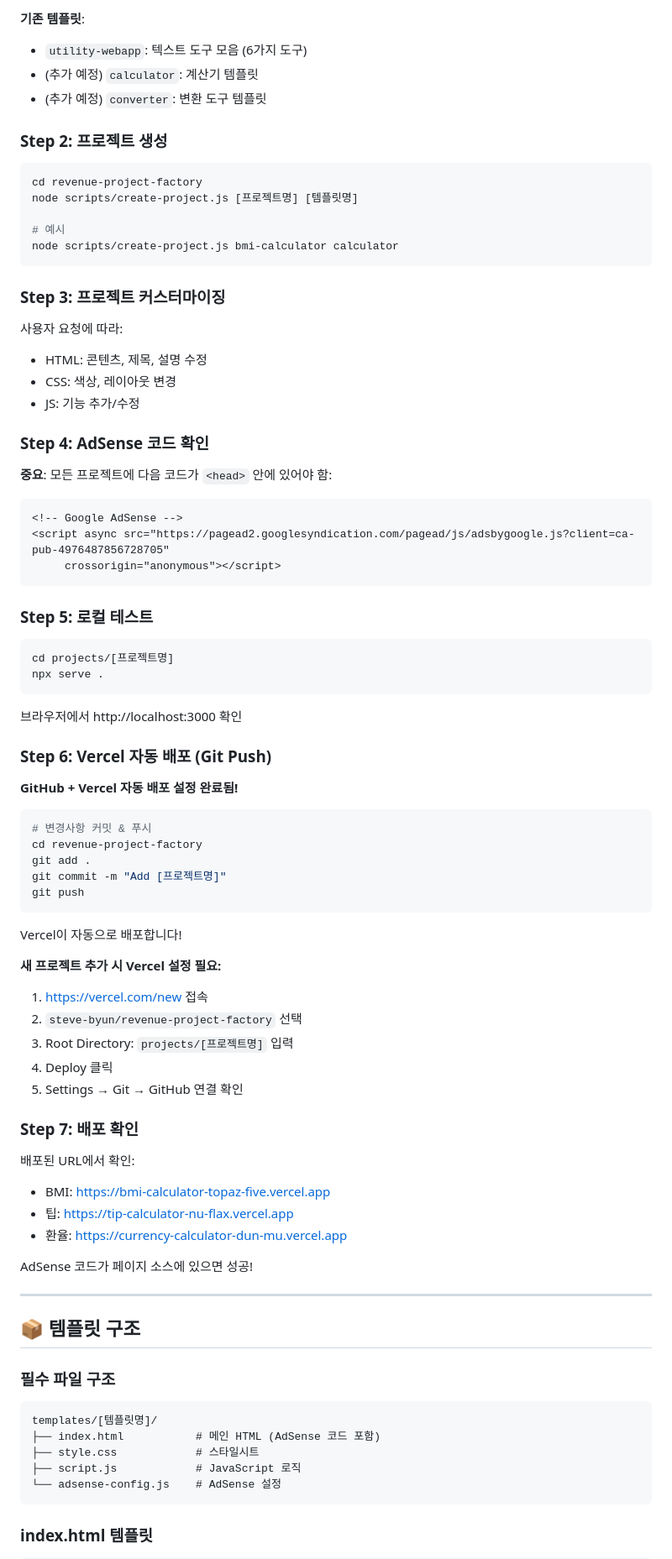
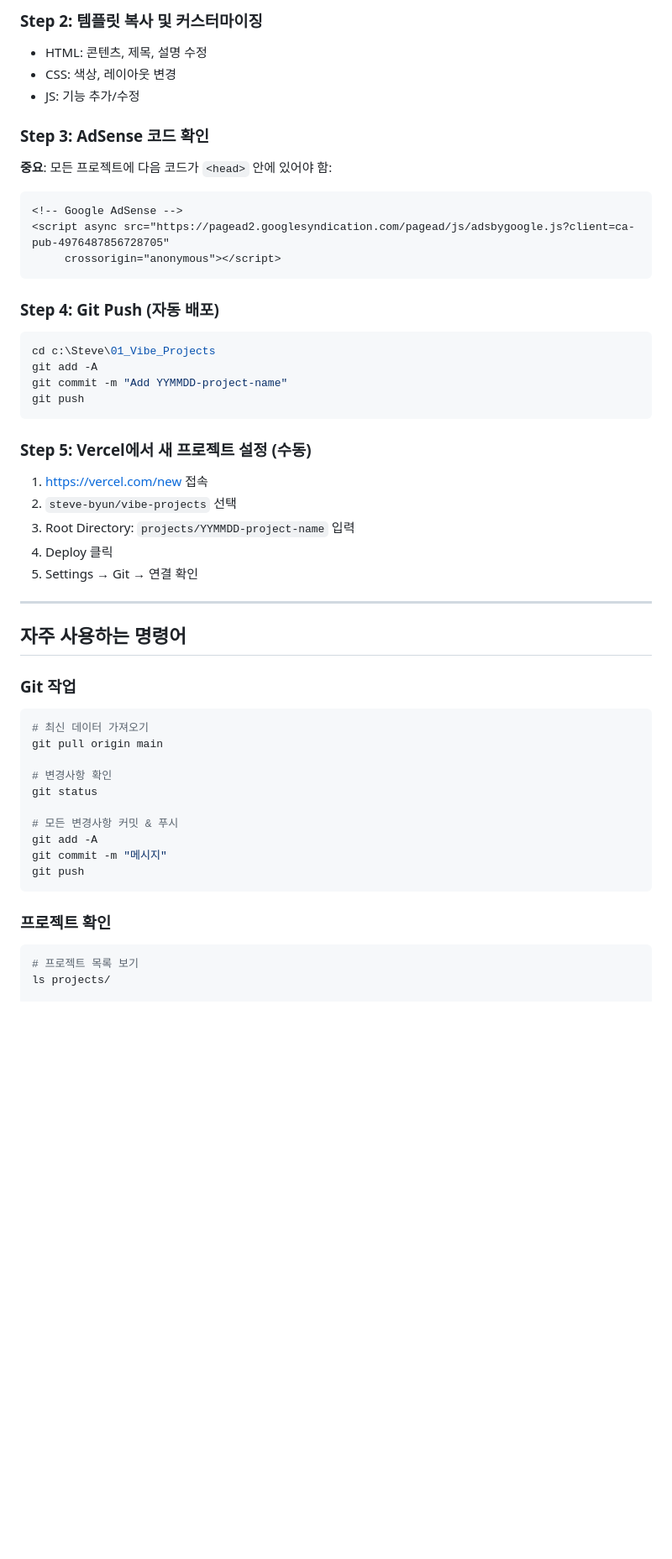
Before and after one commit to steve-byun/vibe-projects, a Markdown page: .claude/MASTER_GUIDE.md, the part around one of its changes. Shown at 84% size. Rendered like a GitHub page; blank space fills up the shorter version.

````diff
--- a/.claude/MASTER_GUIDE.md
+++ b/.claude/MASTER_GUIDE.md
@@ -44,26 +84,11 @@ ls revenue-project-factory/templates/
 ```
 
-**기존 템플릿**:
-- `utility-webapp`: 텍스트 도구 모음 (6가지 도구)
-- (추가 예정) `calculator`: 계산기 템플릿
-- (추가 예정) `converter`: 변환 도구 템플릿
-
-### Step 2: 프로젝트 생성
-```bash
-cd revenue-project-factory
-node scripts/create-project.js [프로젝트명] [템플릿명]
-
-# 예시
-node scripts/create-project.js bmi-calculator calculator
-```
-
-### Step 3: 프로젝트 커스터마이징
-사용자 요청에 따라:
+### Step 2: 템플릿 복사 및 커스터마이징
 - HTML: 콘텐츠, 제목, 설명 수정
 - CSS: 색상, 레이아웃 변경
 - JS: 기능 추가/수정
 
-### Step 4: AdSense 코드 확인
+### Step 3: AdSense 코드 확인
 **중요**: 모든 프로젝트에 다음 코드가 `<head>` 안에 있어야 함:
 
 ```html
@@ -72,56 +97,41 @@ node scripts/create-project.js bmi-calculator calculator
      crossorigin="anonymous"></script>
 ```
 
-### Step 5: 로컬 테스트
+### Step 4: Git Push (자동 배포)
 ```bash
-cd projects/[프로젝트명]
-npx serve .
-```
-
-브라우저에서 http://localhost:3000 확인
-
-### Step 6: Vercel 자동 배포 (Git Push)
-
-**GitHub + Vercel 자동 배포 설정 완료됨!**
-
-```bash
-# 변경사항 커밋 & 푸시
-cd revenue-project-factory
-git add .
-git commit -m "Add [프로젝트명]"
+cd c:\Steve\01_Vibe_Projects
+git add -A
+git commit -m "Add YYMMDD-project-name"
 git push
 ```
 
-Vercel이 자동으로 배포합니다!
-
-**새 프로젝트 추가 시 Vercel 설정 필요:**
+### Step 5: Vercel에서 새 프로젝트 설정 (수동)
 1. https://vercel.com/new 접속
-2. `steve-byun/revenue-project-factory` 선택
-3. Root Directory: `projects/[프로젝트명]` 입력
+2. `steve-byun/vibe-projects` 선택
+3. Root Directory: `projects/YYMMDD-project-name` 입력
 4. Deploy 클릭
-5. Settings → Git → GitHub 연결 확인
-
-### Step 7: 배포 확인
-
-배포된 URL에서 확인:
-- BMI: https://bmi-calculator-topaz-five.vercel.app
-- 팁: https://tip-calculator-nu-flax.vercel.app
-- 환율: https://currency-calculator-dun-mu.vercel.app
-
-AdSense 코드가 페이지 소스에 있으면 성공!
+5. Settings → Git → 연결 확인
 
 ---
 
-## 📦 템플릿 구조
+## 자주 사용하는 명령어
 
-### 필수 파일 구조
-```
-templates/[템플릿명]/
-├── index.html           # 메인 HTML (AdSense 코드 포함)
-├── style.css            # 스타일시트
-├── script.js            # JavaScript 로직
-└── adsense-config.js    # AdSense 설정
+### Git 작업
+```bash
+# 최신 데이터 가져오기
+git pull origin main
+
+# 변경사항 확인
+git status
+
+# 모든 변경사항 커밋 & 푸시
+git add -A
+git commit -m "메시지"
+git push
 ```
 
-### index.html 템플릿
+### 프로젝트 확인
+```bash
+# 프로젝트 목록 보기
+ls projects/
 
````
Also changed, not shown: other parts of .claude/MASTER_GUIDE.md (+90 -282 lines).
